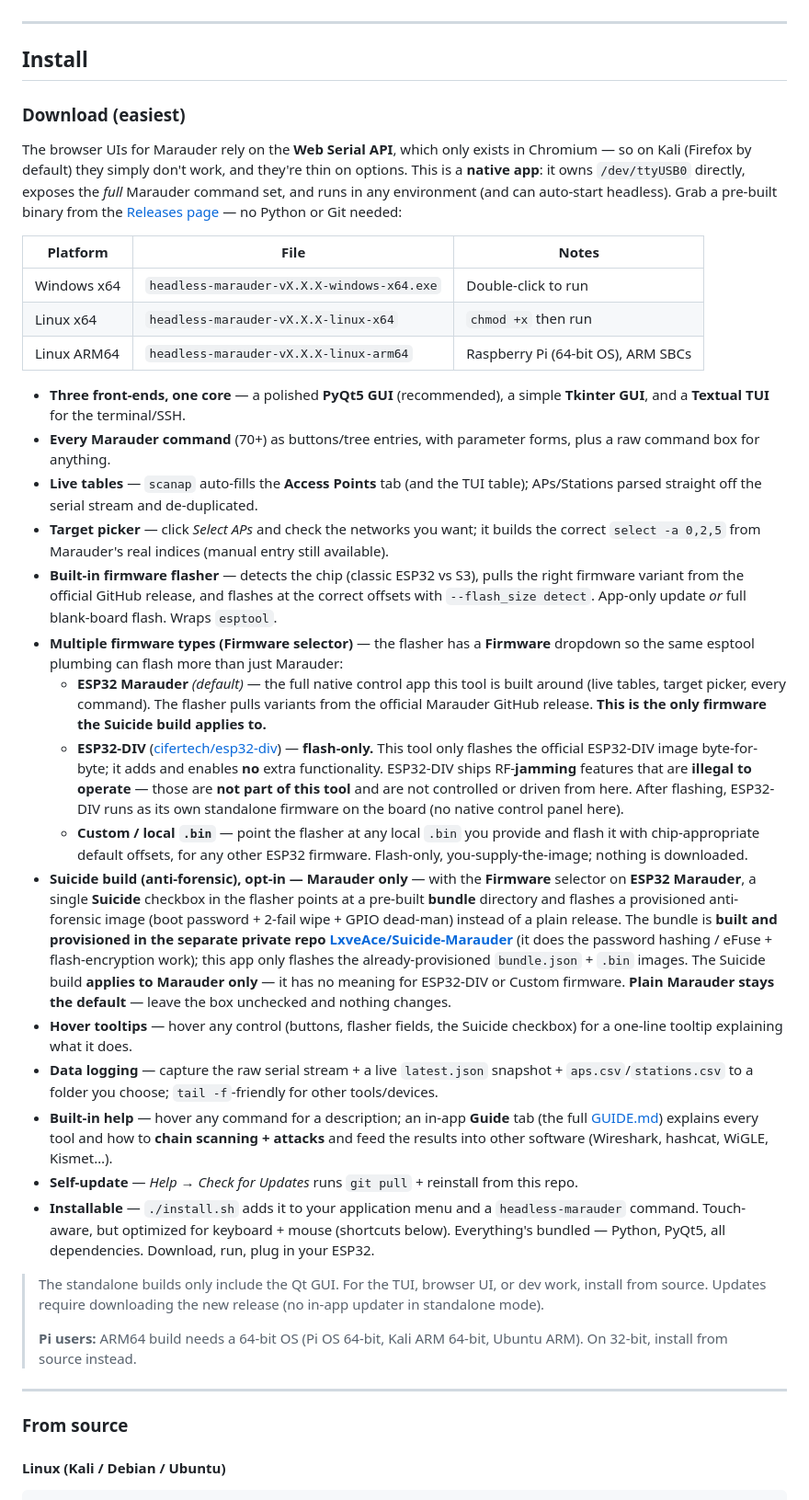
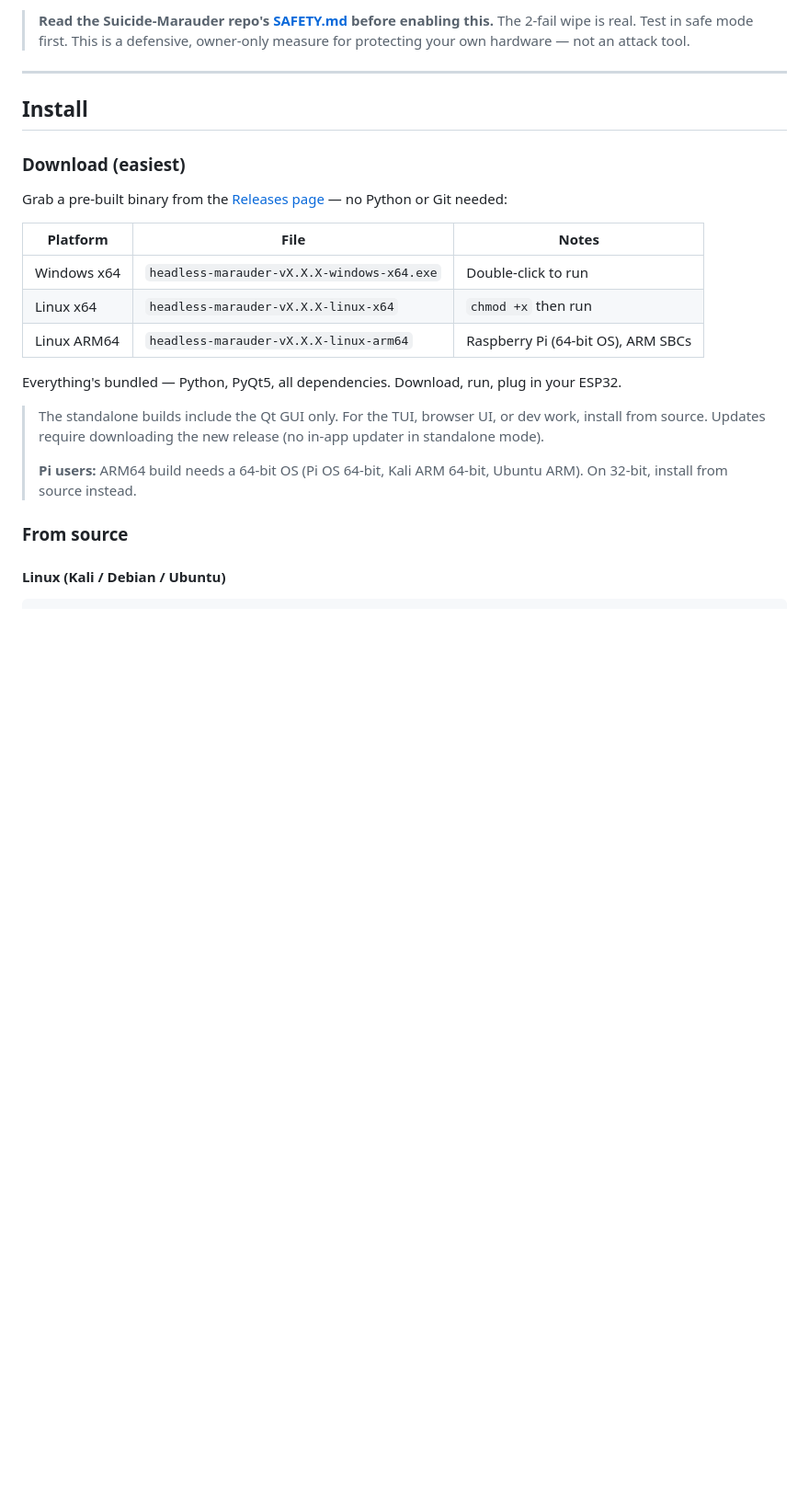
Before and after one commit to LxveAce/headless-marauder-gui, a Markdown page: README.md, the part around one of its changes. Shown at 92% size. Drawn GitHub-style; blank space fills up the shorter version.

```diff
--- a/README.md
+++ b/README.md
@@ -34,3 +116,4 @@ The browser UIs for Marauder rely on the Web Serial API, which only works in Chr
+> **Read the Suicide-Marauder repo's [SAFETY.md](https://github.com/LxveAce/Suicide-Marauder/blob/main/SAFETY.md) before enabling this.** The 2-fail wipe is real. Test in safe mode first. This is a defensive, owner-only measure for protecting your own hardware — not an attack tool.
 
 ---
 
@@ -38,10 +121,6 @@ The browser UIs for Marauder rely on the Web Serial API, which only works in Chr
 
 ### Download (easiest)
 
-The browser UIs for Marauder rely on the **Web Serial API**, which only exists in Chromium — so
-on Kali (Firefox by default) they simply don't work, and they're thin on options. This is a
-**native app**: it owns `/dev/ttyUSB0` directly, exposes the *full* Marauder command set, and runs
-in any environment (and can auto-start headless).
 Grab a pre-built binary from the [Releases page](https://github.com/LxveAce/headless-marauder-gui/releases/latest) — no Python or Git needed:
 
 | Platform | File | Notes |
@@ -50,28 +129,11 @@ Grab a pre-built binary from the [Releases page](https://github.com/LxveAce/head
 | Linux x64 | `headless-marauder-vX.X.X-linux-x64` | `chmod +x` then run |
 | Linux ARM64 | `headless-marauder-vX.X.X-linux-arm64` | Raspberry Pi (64-bit OS), ARM SBCs |
 
-- **Three front-ends, one core** — a polished **PyQt5 GUI** (recommended), a simple **Tkinter GUI**, and a **Textual TUI** for the terminal/SSH.
-- **Every Marauder command** (70+) as buttons/tree entries, with parameter forms, plus a raw command box for anything.
-- **Live tables** — `scanap` auto-fills the **Access Points** tab (and the TUI table); APs/Stations parsed straight off the serial stream and de-duplicated.
-- **Target picker** — click *Select APs* and check the networks you want; it builds the correct `select -a 0,2,5` from Marauder's real indices (manual entry still available).
-- **Built-in firmware flasher** — detects the chip (classic ESP32 vs S3), pulls the right firmware variant from the official GitHub release, and flashes at the correct offsets with `--flash_size detect`. App-only update *or* full blank-board flash. Wraps `esptool`.
-- **Multiple firmware types (Firmware selector)** — the flasher has a **Firmware** dropdown so the same esptool plumbing can flash more than just Marauder:
-  - **ESP32 Marauder** *(default)* — the full native control app this tool is built around (live tables, target picker, every command). The flasher pulls variants from the official Marauder GitHub release. **This is the only firmware the Suicide build applies to.**
-  - **ESP32-DIV** ([cifertech/esp32-div](https://github.com/cifertech/esp32-div)) — **flash-only.** This tool only flashes the official ESP32-DIV image byte-for-byte; it adds and enables **no** extra functionality. ESP32-DIV ships RF-**jamming** features that are **illegal to operate** — those are **not part of this tool** and are not controlled or driven from here. After flashing, ESP32-DIV runs as its own standalone firmware on the board (no native control panel here).
-  - **Custom / local `.bin`** — point the flasher at any local `.bin` you provide and flash it with chip-appropriate default offsets, for any other ESP32 firmware. Flash-only, you-supply-the-image; nothing is downloaded.
-- **Suicide build (anti-forensic), opt-in — Marauder only** — with the **Firmware** selector on **ESP32 Marauder**, a single **Suicide** checkbox in the flasher points at a pre-built **bundle** directory and flashes a provisioned anti-forensic image (boot password + 2-fail wipe + GPIO dead-man) instead of a plain release. The bundle is **built and provisioned in the separate private repo [LxveAce/Suicide-Marauder](https://github.com/LxveAce/Suicide-Marauder)** (it does the password hashing / eFuse + flash-encryption work); this app only flashes the already-provisioned `bundle.json` + `.bin` images. The Suicide build **applies to Marauder only** — it has no meaning for ESP32-DIV or Custom firmware. **Plain Marauder stays the default** — leave the box unchecked and nothing changes.
-- **Hover tooltips** — hover any control (buttons, flasher fields, the Suicide checkbox) for a one-line tooltip explaining what it does.
-- **Data logging** — capture the raw serial stream + a live `latest.json` snapshot + `aps.csv`/`stations.csv` to a folder you choose; `tail -f`-friendly for other tools/devices.
-- **Built-in help** — hover any command for a description; an in-app **Guide** tab (the full [GUIDE.md](GUIDE.md)) explains every tool and how to **chain scanning + attacks** and feed the results into other software (Wireshark, hashcat, WiGLE, Kismet…).
-- **Self-update** — *Help → Check for Updates* runs `git pull` + reinstall from this repo.
-- **Installable** — `./install.sh` adds it to your application menu and a `headless-marauder` command. Touch-aware, but optimized for keyboard + mouse (shortcuts below).
 Everything's bundled — Python, PyQt5, all dependencies. Download, run, plug in your ESP32.
 
-> The standalone builds only include the Qt GUI. For the TUI, browser UI, or dev work, install from source. Updates require downloading the new release (no in-app updater in standalone mode).
+> The standalone builds include the Qt GUI only. For the TUI, browser UI, or dev work, install from source. Updates require downloading the new release (no in-app updater in standalone mode).
 >
 > **Pi users:** ARM64 build needs a 64-bit OS (Pi OS 64-bit, Kali ARM 64-bit, Ubuntu ARM). On 32-bit, install from source instead.
-
----
 
 ### From source
 
```
Also changed, not shown: other parts of README.md (+126 -52 lines).
